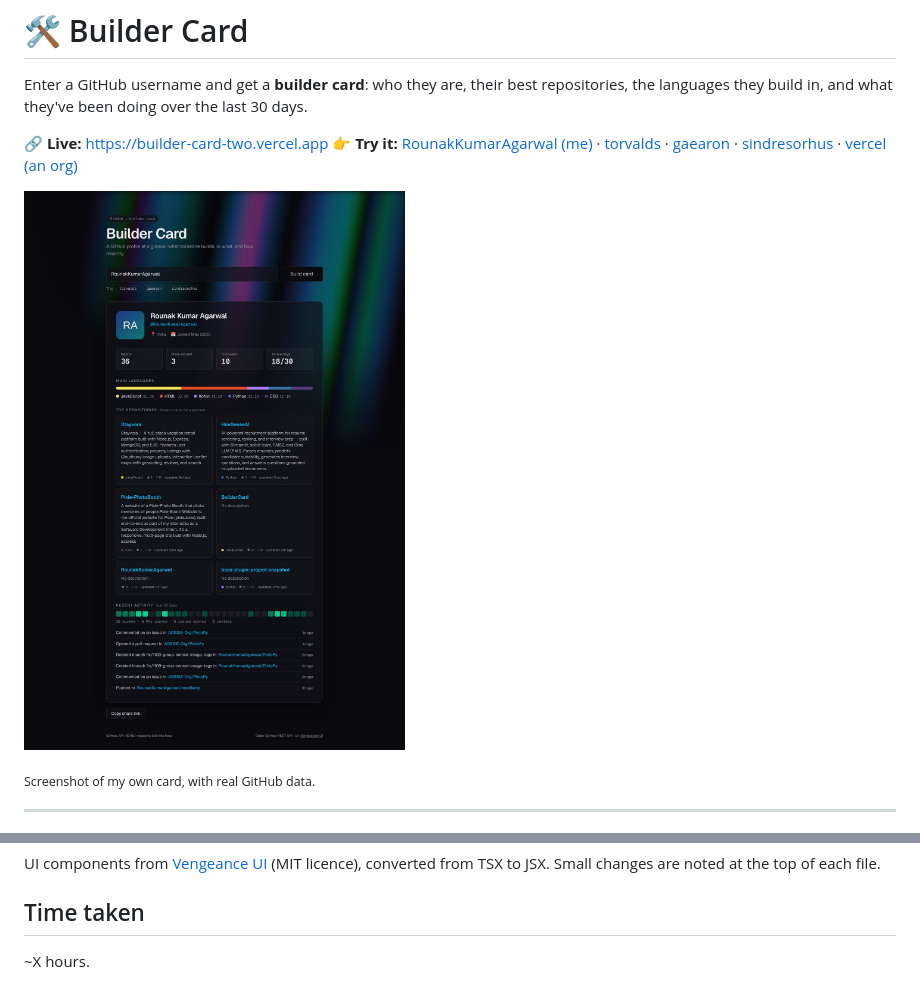
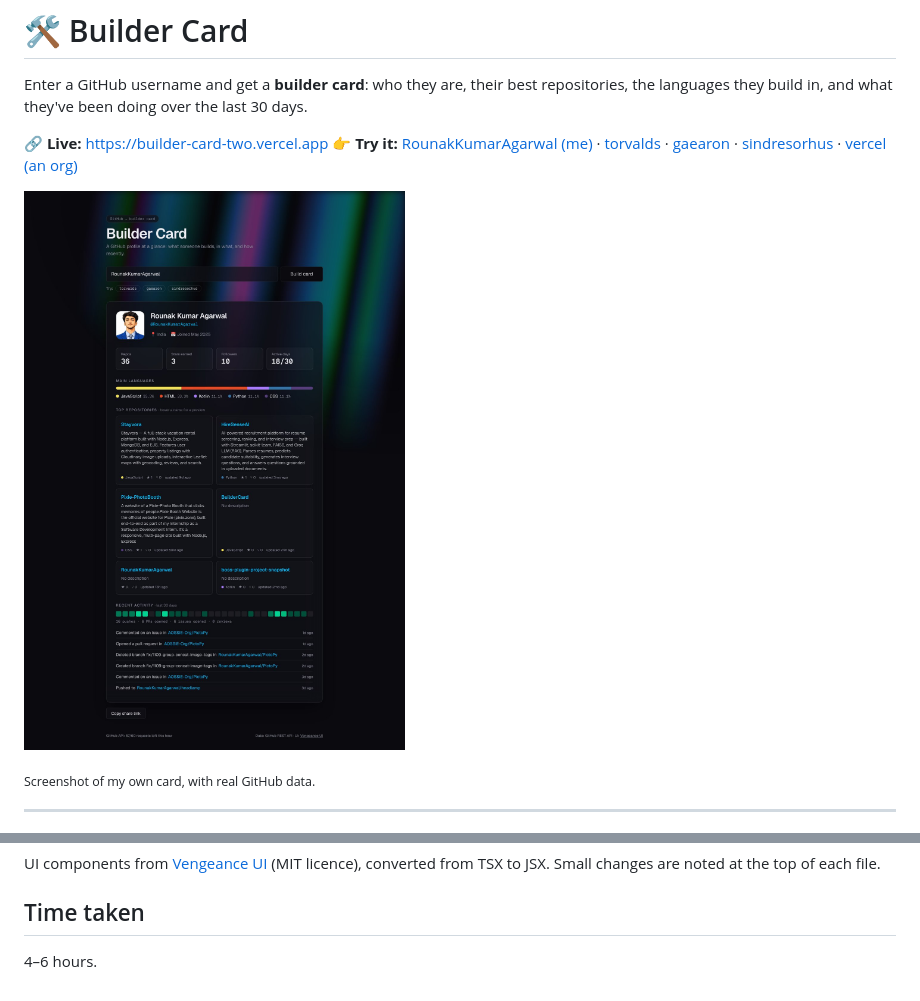
Before and after one commit to RounakKumarAgarwal/BuilderCard, a Markdown page: README.md, 2 parts joined by grey strips. Rendered like a GitHub page; pictures changed too: docs/screenshot.jpg.

Commit message:
docs: update README screenshot and time taken

```diff
--- a/README.md
+++ b/README.md
@@ -120,4 +120,4 @@ UI components from [Vengeance UI](https://github.com/Ashutoshx7/VengenceUI) (MIT
 
 ## Time taken
 
-~X hours.
+4–6 hours.
```
